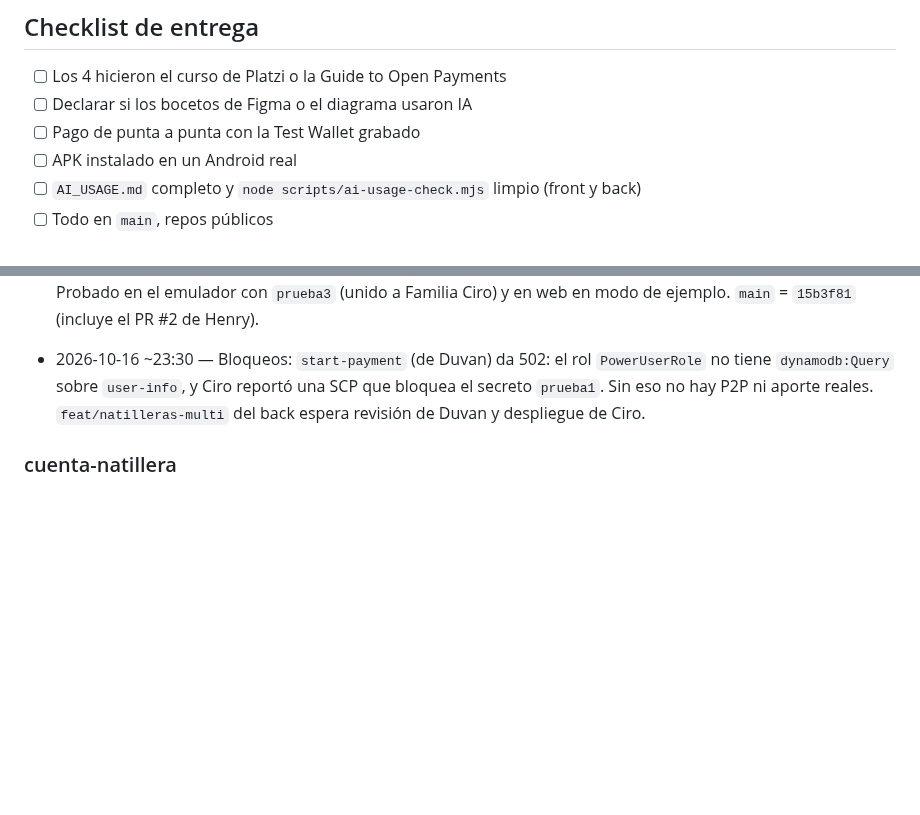
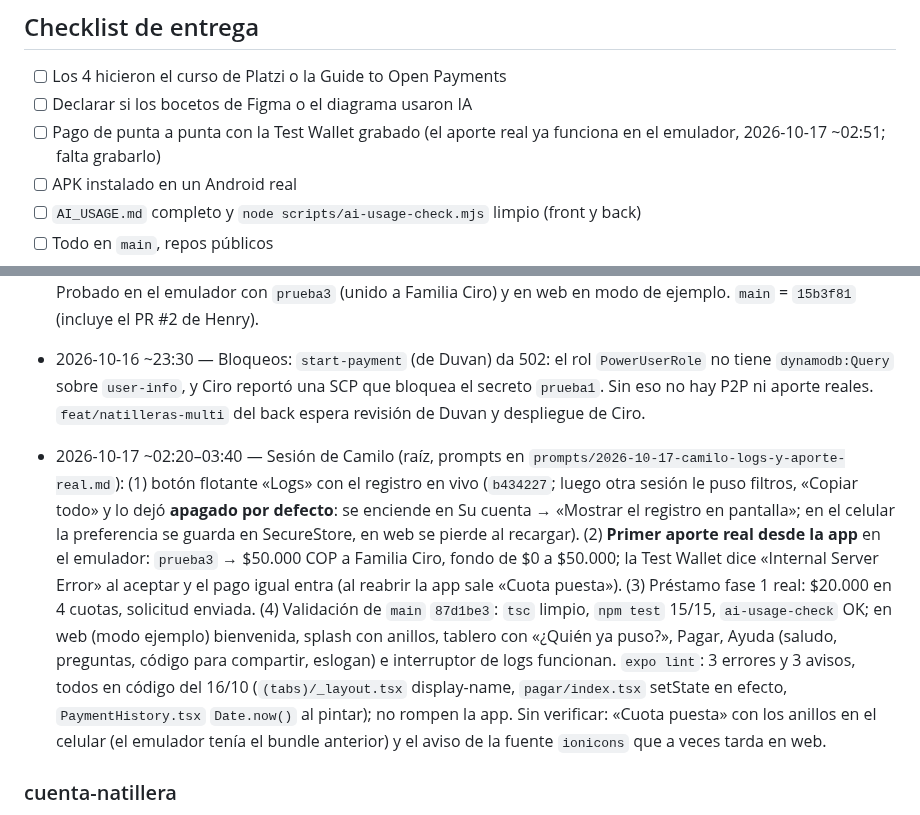
Before and after one commit to Galactic-AIMA/interledger-natillera-sinfronteras-frontend, a Markdown page: MEMORY.md, 2 parts joined by grey strips. Drawn GitHub-style; blank space fills up the shorter version.

Commit message:
docs: tablero con el aporte real, el préstamo y la validación de main
Co-Authored-By: Claude Opus 5.5 <noreply@anthropic.com>

```diff
--- a/MEMORY.md
+++ b/MEMORY.md
@@ -96,7 +96,7 @@ Orden sugerido. Detalle y comandos en la sección "Pendientes de Henry" de [docs
 
 - [ ] Los 4 hicieron el curso de Platzi o la Guide to Open Payments
 - [ ] Declarar si los bocetos de Figma o el diagrama usaron IA
-- [ ] Pago de punta a punta con la Test Wallet grabado
+- [ ] Pago de punta a punta con la Test Wallet grabado (el aporte real ya funciona en el emulador, 2026-10-17 ~02:51; falta grabarlo)
 - [ ] APK instalado en un Android real
 - [ ] `AI_USAGE.md` completo y `node scripts/ai-usage-check.mjs` limpio (front y back)
 - [ ] Todo en `main`, repos públicos
@@ -134,6 +134,7 @@ Orden sugerido. Detalle y comandos en la sección "Pendientes de Henry" de [docs
 - 2026-10-16 ~17:30 — Pedidos de Henry a `base` (17:15) resueltos en `feat/pagos-reales`: (1) tipos de `hybridApi.ts`, (2) `.env.example` con `EXPO_PUBLIC_AUTH_TOKEN_TYPE=id`, (3) `previewQuote` trata el 403 del API REST como ruta inexistente. Rama con `main` y `feat/cuenta-celular` fusionadas; sin push. Pruebas manuales del pago P2P: encargo en `sesiones/D-pruebas-pagos-reales.md` (fuera del repo).
 - 2026-10-16 ~18:30–23:30 — Sesión de Camilo (raíz, prompts en `prompts/2026-10-16-camilo-back-natilleras.md`): (1) bloque A del back escrito por el front (`feat/natilleras` del back, ya en `david` y desplegado por Ciro); (2) en `main`: 28 consulta el estado si se cierra la billetera real, monto P2P en la moneda de quien recibe, pagos por `POST /payments` (opción B), bloque A real en el modo híbrido, `eas.json` con el back, textos de la 07 y **varias natilleras por persona** (natillera activa + selector en la 10; sin el back nuevo se comporta como una sola). Probado en el emulador con `prueba3` (unido a Familia Ciro) y en web en modo de ejemplo. `main` = `15b3f81` (incluye el PR #2 de Henry).
 - 2026-10-16 ~23:30 — Bloqueos: `start-payment` (de Duvan) da 502: el rol `PowerUserRole` no tiene `dynamodb:Query` sobre `user-info`, y Ciro reportó una SCP que bloquea el secreto `prueba1`. Sin eso no hay P2P ni aporte reales. `feat/natilleras-multi` del back espera revisión de Duvan y despliegue de Ciro.
+- 2026-10-17 ~02:20–03:40 — Sesión de Camilo (raíz, prompts en `prompts/2026-10-17-camilo-logs-y-aporte-real.md`): (1) botón flotante «Logs» con el registro en vivo (`b434227`; luego otra sesión le puso filtros, «Copiar todo» y lo dejó **apagado por defecto**: se enciende en Su cuenta → «Mostrar el registro en pantalla»; en el celular la preferencia se guarda en SecureStore, en web se pierde al recargar). (2) **Primer aporte real desde la app** en el emulador: `prueba3` → $50.000 COP a Familia Ciro, fondo de $0 a $50.000; la Test Wallet dice «Internal Server Error» al aceptar y el pago igual entra (al reabrir la app sale «Cuota puesta»). (3) Préstamo fase 1 real: $20.000 en 4 cuotas, solicitud enviada. (4) Validación de `main` `87d1be3`: `tsc` limpio, `npm test` 15/15, `ai-usage-check` OK; en web (modo ejemplo) bienvenida, splash con anillos, tablero con «¿Quién ya puso?», Pagar, Ayuda (saludo, preguntas, código para compartir, eslogan) e interruptor de logs funcionan. `expo lint`: 3 errores y 3 avisos, todos en código del 16/10 (`(tabs)/_layout.tsx` display-name, `pagar/index.tsx` setState en efecto, `PaymentHistory.tsx` `Date.now()` al pintar); no rompen la app. Sin verificar: «Cuota puesta» con los anillos en el celular (el emulador tenía el bundle anterior) y el aviso de la fuente `ionicons` que a veces tarda en web.
 
 ### cuenta-natillera
 - 2026-10-16 — Sesión A: construidas 01, 02, 03, 04, 05, 06, 07, 08, 09, 10, 15 y 35 (5 ejecutores Sonnet + validador Opus). `tsc` limpio; recorrido completo en web con demo, A+ ×1,4 sin cortes. Cambios en archivos compartidos: `Screen` ahora acepta `headerRight`; `enterDemo` hace `resetQueries`; el código de invitación del mock ya es válido en 07. Pendiente: probar en celular/Expo Go, `expo-clipboard` para copiar el enlace, botón volver en pantallas sueltas, `web.output` "server" → "single" (decide Camilo). 04 se abre desde el icono de persona en 10/05.
```
